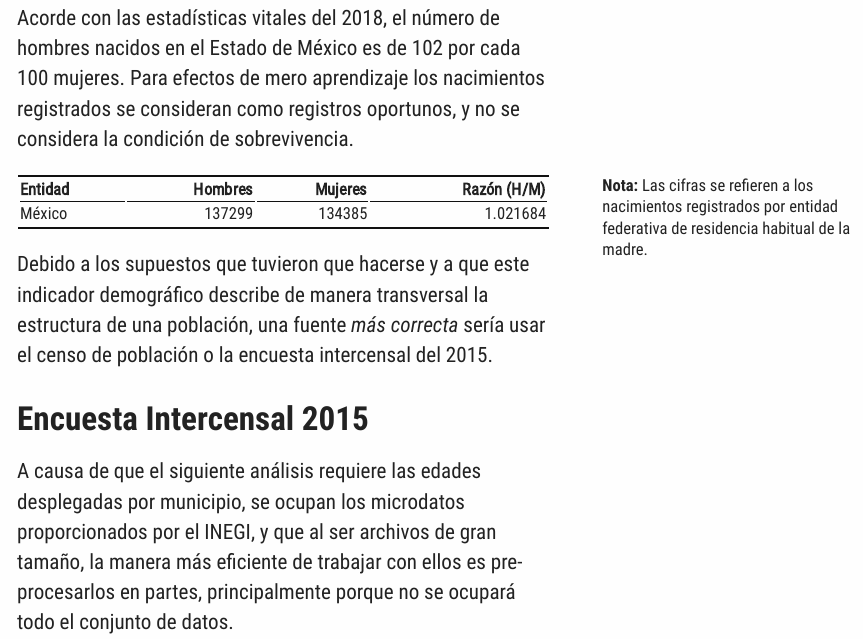
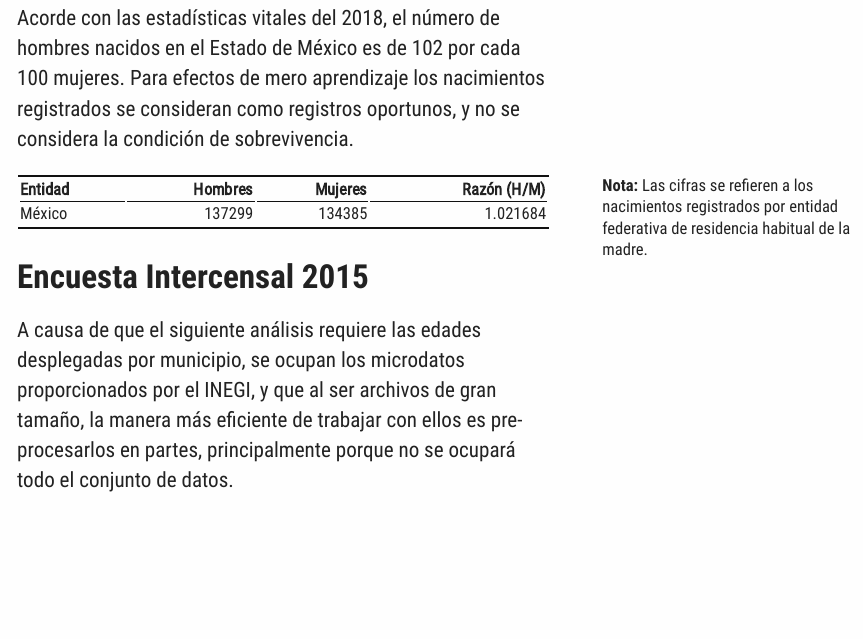
Before and after one commit to mnaR99/AnalisisDemo, an R Markdown document (R/IM.Rmd): the page in a window 1100 px wide, from 310 px down. The pictures show the output file R/IM.html that the author committed with the source, opened offline; long lines of code are wrapped.

Commit message:
Unnecessary paragraph omitted

````diff
--- a/R/IM.Rmd
+++ b/R/IM.Rmd
@@ -32,10 +32,6 @@ tribble(
     caption = "**Nota:** Las cifras se refieren a los nacimientos registrados por entidad federativa de residencia habitual de la madre."
   )
 ```
-
-Debido a los supuestos que tuvieron que hacerse y a que este indicador demográfico describe de manera transversal
-la estructura de una población, una fuente *más correcta* sería usar el censo de población o la encuesta intercensal
-del 2015.
 
 # Encuesta Intercensal 2015
 
````
Also changed, not shown: R/IM.html.
